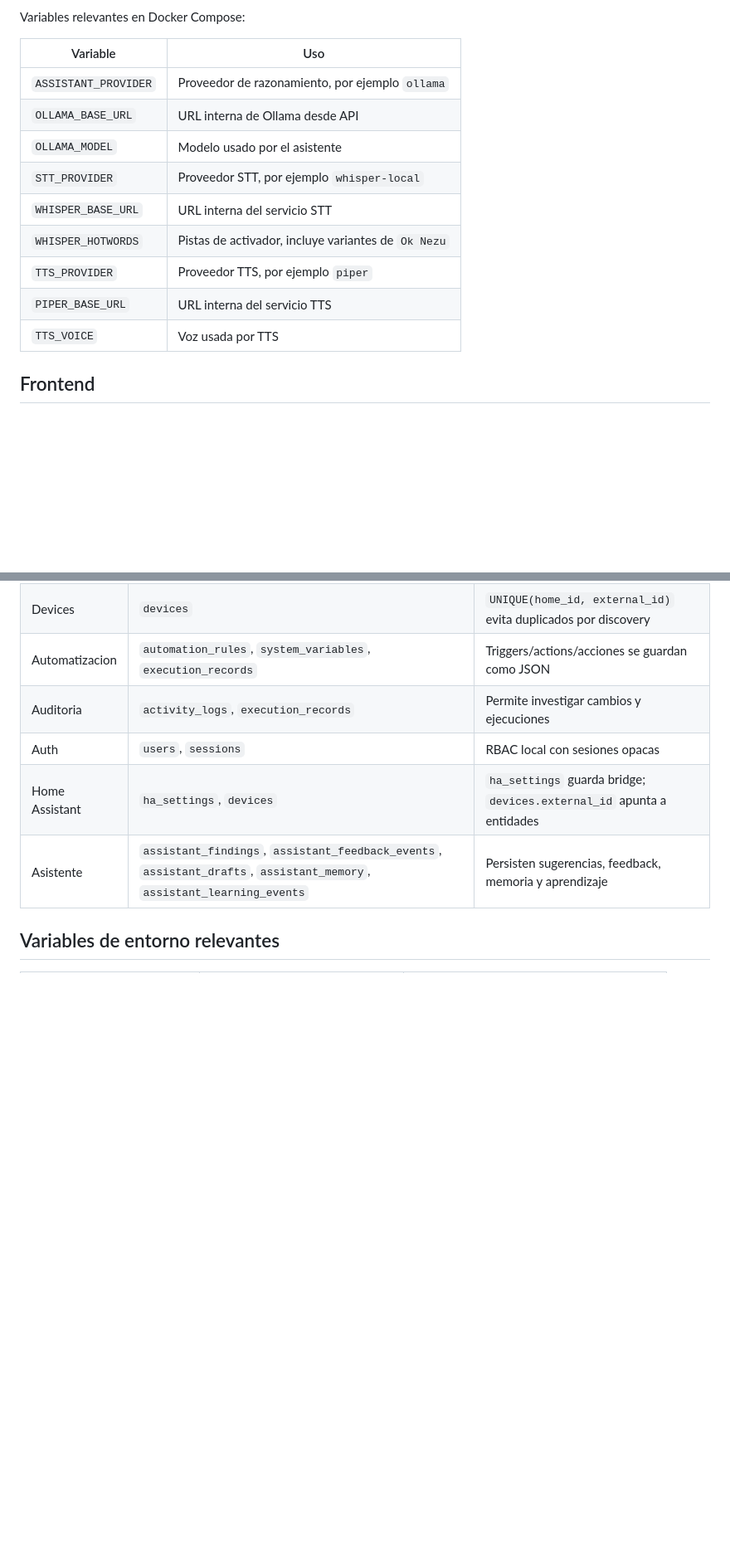
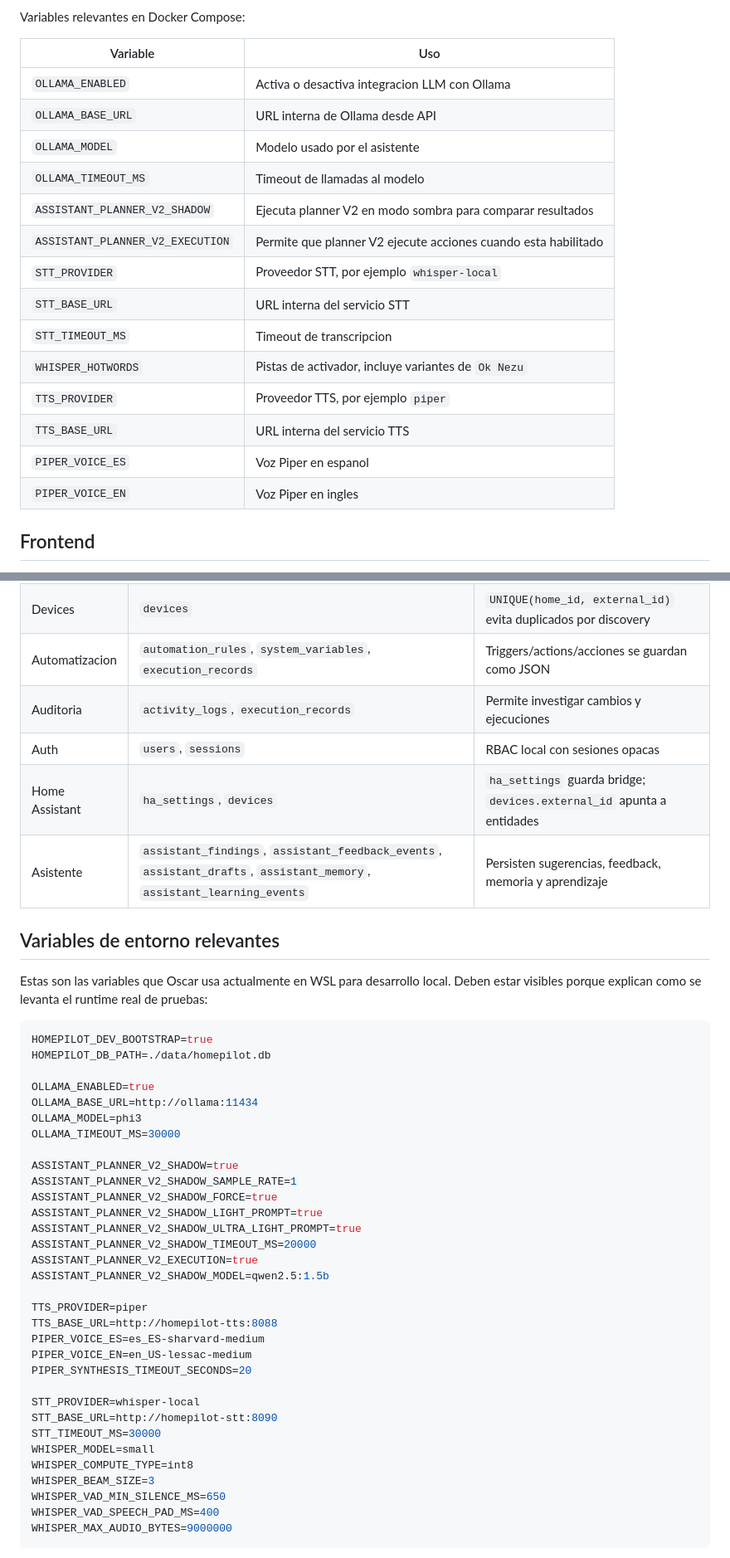
Before and after one commit to NezuSas/homepilot, a Markdown page: docs/homepilot-technical-guide.md, 2 parts joined by grey strips. Shown at 83% size. Rendered like a GitHub page; blank space fills up the shorter version.

Commit message:
Clarify bootstrap and WSL environment docs

````diff
--- a/docs/homepilot-technical-guide.md
+++ b/docs/homepilot-technical-guide.md
@@ -185,15 +196,20 @@ Variables relevantes en Docker Compose:
 
 | Variable | Uso |
 |---|---|
-| `ASSISTANT_PROVIDER` | Proveedor de razonamiento, por ejemplo `ollama` |
+| `OLLAMA_ENABLED` | Activa o desactiva integracion LLM con Ollama |
 | `OLLAMA_BASE_URL` | URL interna de Ollama desde API |
 | `OLLAMA_MODEL` | Modelo usado por el asistente |
+| `OLLAMA_TIMEOUT_MS` | Timeout de llamadas al modelo |
+| `ASSISTANT_PLANNER_V2_SHADOW` | Ejecuta planner V2 en modo sombra para comparar resultados |
+| `ASSISTANT_PLANNER_V2_EXECUTION` | Permite que planner V2 ejecute acciones cuando esta habilitado |
 | `STT_PROVIDER` | Proveedor STT, por ejemplo `whisper-local` |
-| `WHISPER_BASE_URL` | URL interna del servicio STT |
+| `STT_BASE_URL` | URL interna del servicio STT |
+| `STT_TIMEOUT_MS` | Timeout de transcripcion |
 | `WHISPER_HOTWORDS` | Pistas de activador, incluye variantes de `Ok Nezu` |
 | `TTS_PROVIDER` | Proveedor TTS, por ejemplo `piper` |
-| `PIPER_BASE_URL` | URL interna del servicio TTS |
-| `TTS_VOICE` | Voz usada por TTS |
+| `TTS_BASE_URL` | URL interna del servicio TTS |
+| `PIPER_VOICE_ES` | Voz Piper en espanol |
+| `PIPER_VOICE_EN` | Voz Piper en ingles |
 
 ## Frontend
 
@@ -285,3 +301,40 @@ Las migraciones se guardan en `migrations/` y se registran en `_migrations`. No
 
 ## Variables de entorno relevantes
 
+Estas son las variables que Oscar usa actualmente en WSL para desarrollo local. Deben estar visibles porque explican como se levanta el runtime real de pruebas:
+
+```bash
+HOMEPILOT_DEV_BOOTSTRAP=true
+HOMEPILOT_DB_PATH=./data/homepilot.db
+
+OLLAMA_ENABLED=true
+OLLAMA_BASE_URL=http://ollama:11434
+OLLAMA_MODEL=phi3
+OLLAMA_TIMEOUT_MS=30000
+
+ASSISTANT_PLANNER_V2_SHADOW=true
+ASSISTANT_PLANNER_V2_SHADOW_SAMPLE_RATE=1
+ASSISTANT_PLANNER_V2_SHADOW_FORCE=true
+ASSISTANT_PLANNER_V2_SHADOW_LIGHT_PROMPT=true
+ASSISTANT_PLANNER_V2_SHADOW_ULTRA_LIGHT_PROMPT=true
+ASSISTANT_PLANNER_V2_SHADOW_TIMEOUT_MS=20000
+ASSISTANT_PLANNER_V2_EXECUTION=true
+ASSISTANT_PLANNER_V2_SHADOW_MODEL=qwen2.5:1.5b
+
+TTS_PROVIDER=piper
+TTS_BASE_URL=http://homepilot-tts:8088
+PIPER_VOICE_ES=es_ES-sharvard-medium
+PIPER_VOICE_EN=en_US-lessac-medium
+PIPER_SYNTHESIS_TIMEOUT_SECONDS=20
+
+STT_PROVIDER=whisper-local
+STT_BASE_URL=http://homepilot-stt:8090
+STT_TIMEOUT_MS=30000
+WHISPER_MODEL=small
+WHISPER_COMPUTE_TYPE=int8
+WHISPER_BEAM_SIZE=3
+WHISPER_VAD_MIN_SILENCE_MS=650
+WHISPER_VAD_SPEECH_PAD_MS=400
+WHISPER_MAX_AUDIO_BYTES=9000000
+```
+
````
Also changed, not shown: other parts of docs/homepilot-technical-guide.md (+48 -13 lines).
